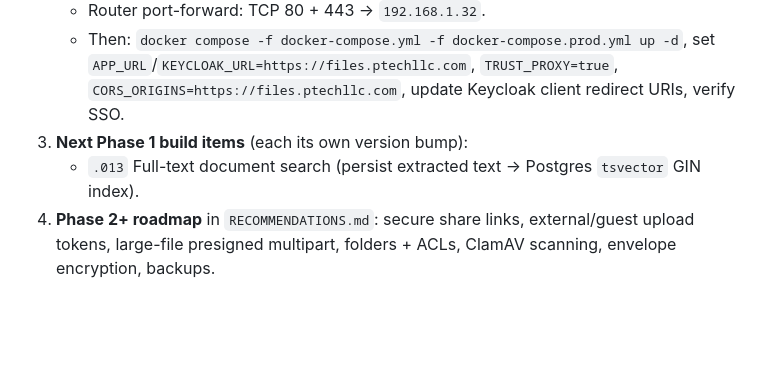
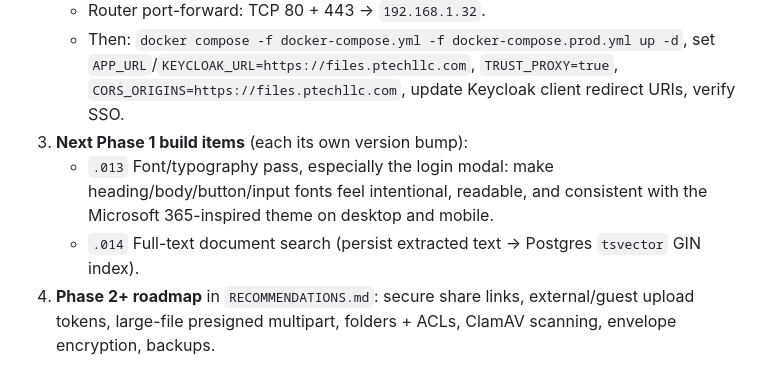
Before and after one commit to cdburgess75/Memex, a Markdown page: HANDOFF.md, the part around the change. Drawn GitHub-style; blank space fills up the shorter version.

Commit message:
Update handoff typography punch list

```diff
--- a/HANDOFF.md
+++ b/HANDOFF.md
@@ -64,7 +64,8 @@ Surfaced via `/api/config` and the masthead colophon. Each release gets a git ta
      `APP_URL`/`KEYCLOAK_URL=https://files.ptechllc.com`, `TRUST_PROXY=true`,
      `CORS_ORIGINS=https://files.ptechllc.com`, update Keycloak client redirect URIs, verify SSO.
 3. **Next Phase 1 build items** (each its own version bump):
-   - `.013` Full-text document search (persist extracted text → Postgres `tsvector` GIN index).
+   - `.013` Font/typography pass, especially the login modal: make heading/body/button/input fonts feel intentional, readable, and consistent with the Microsoft 365-inspired theme on desktop and mobile.
+   - `.014` Full-text document search (persist extracted text → Postgres `tsvector` GIN index).
 4. **Phase 2+ roadmap** in `RECOMMENDATIONS.md`: secure share links, external/guest upload tokens,
    large-file presigned multipart, folders + ACLs, ClamAV scanning, envelope encryption, backups.
 
```
